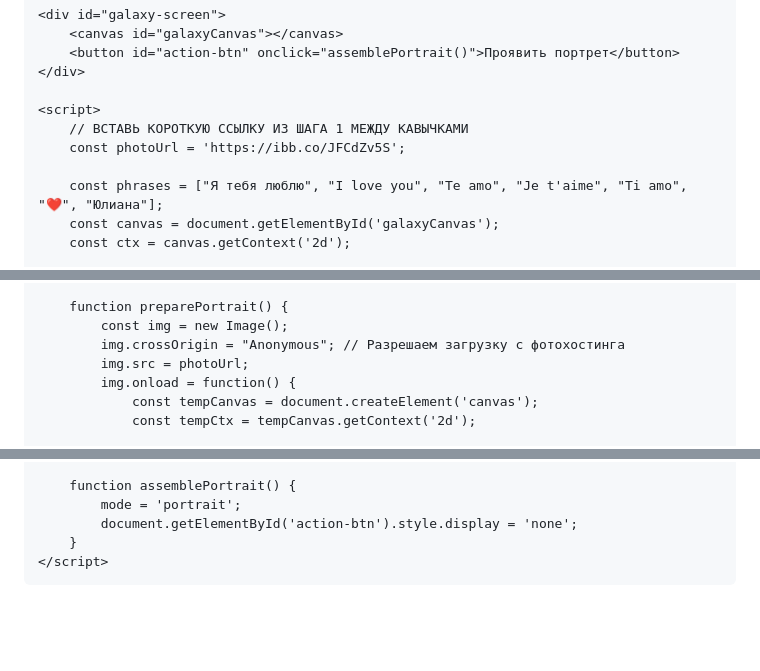
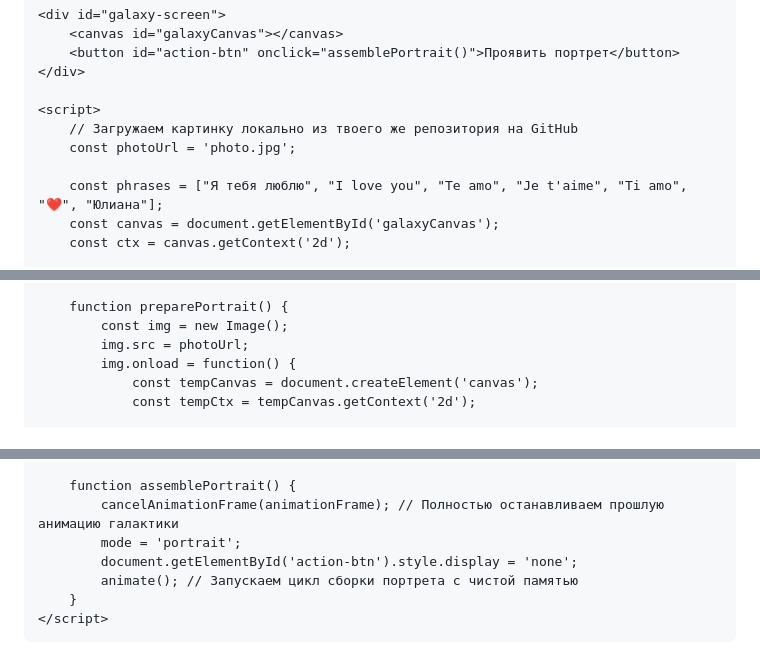
Before and after one commit to gun15810-ship-it/Iuliana, a Markdown page: README.md, 3 parts joined by grey strips. Rendered like a GitHub page; blank space fills up the shorter version.

```diff
--- a/README.md
+++ b/README.md
@@ -36,8 +36,8 @@
     </div>
 
     <script>
-        // ВСТАВЬ КОРОТКУЮ ССЫЛКУ ИЗ ШАГА 1 МЕЖДУ КАВЫЧКАМИ
-        const photoUrl = 'https://ibb.co/JFCdZv5S';
+        // Загружаем картинку локально из твоего же репозитория на GitHub
+        const photoUrl = 'photo.jpg';
 
         const phrases = ["Я тебя люблю", "I love you", "Te amo", "Je t'aime", "Ti amo", "❤️", "Юлиана"];
         const canvas = document.getElementById('galaxyCanvas');
@@ -68,7 +68,6 @@
 
         function preparePortrait() {
             const img = new Image();
-            img.crossOrigin = "Anonymous"; // Разрешаем загрузку с фотохостинга
             img.src = photoUrl;
             img.onload = function() {
                 const tempCanvas = document.createElement('canvas');
@@ -164,8 +163,10 @@
         }
 
         function assemblePortrait() {
+            cancelAnimationFrame(animationFrame); // Полностью останавливаем прошлую анимацию галактики
             mode = 'portrait';
             document.getElementById('action-btn').style.display = 'none';
+            animate(); // Запускаем цикл сборки портрета с чистой памятью
         }
     </script>
 </body>
```
